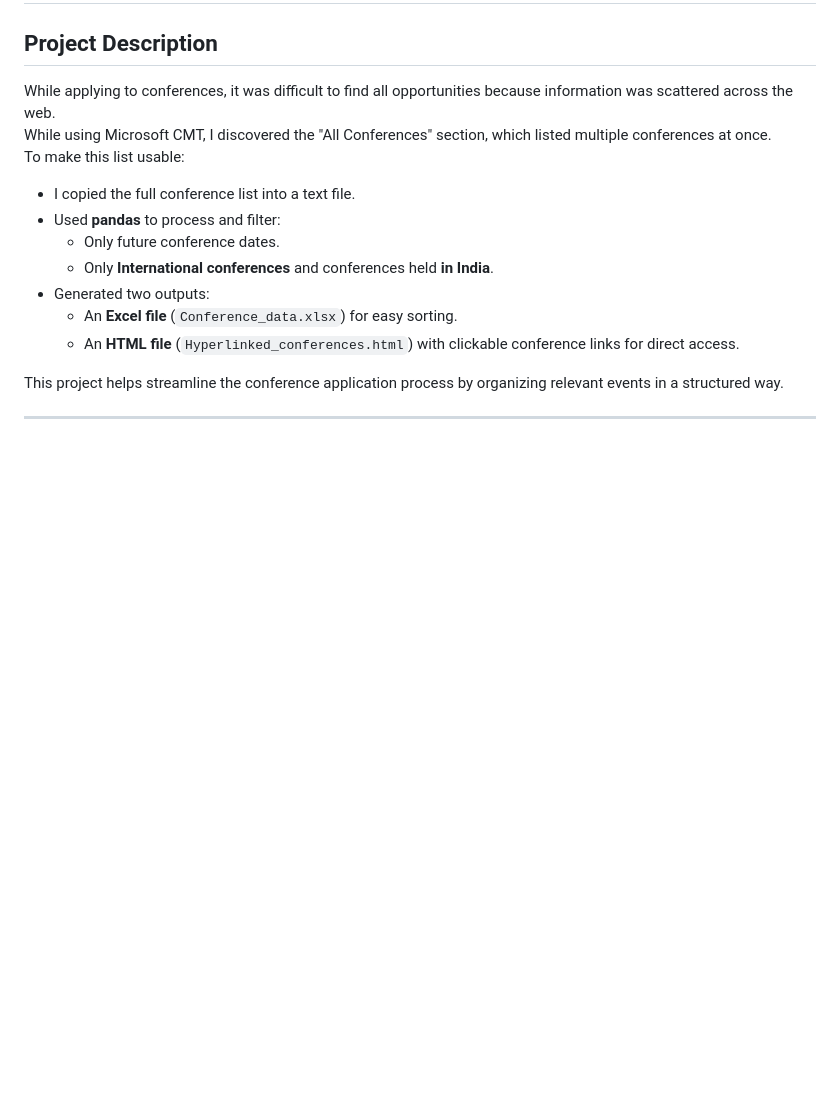
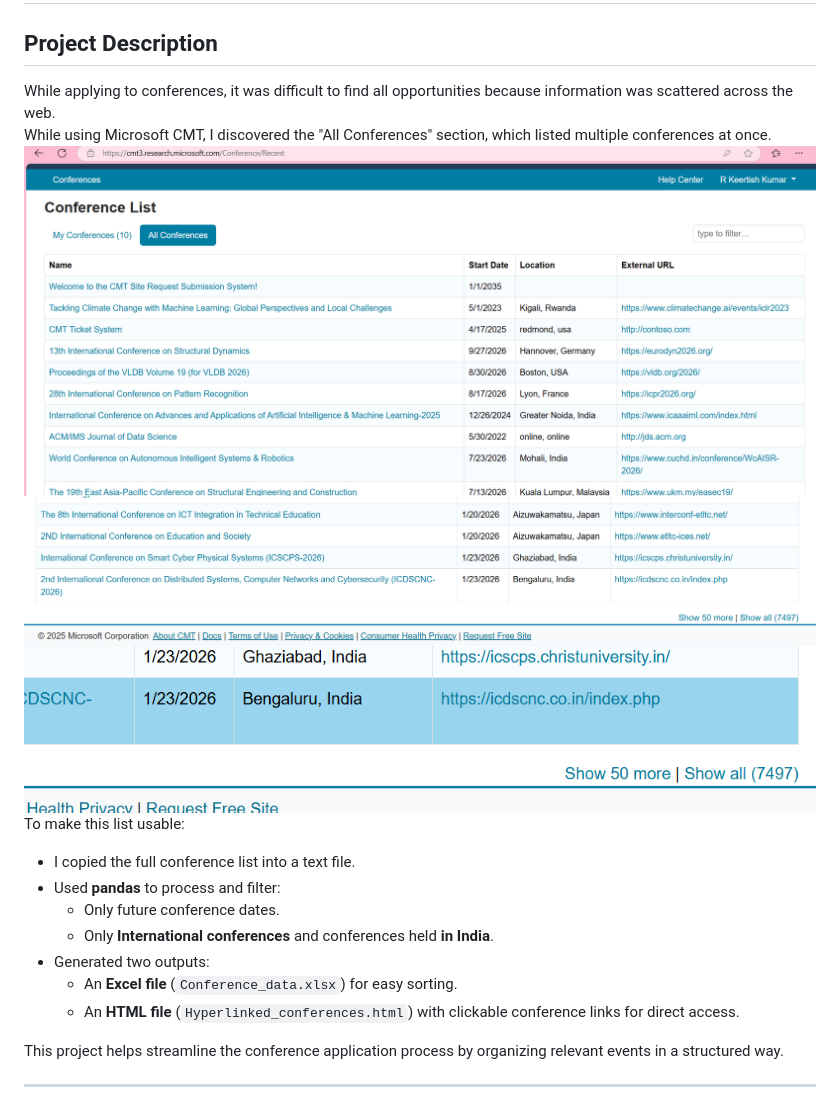
Before and after one commit to RKeertishKumar/conference-finder-cmt, a Markdown page: README.md, the part around the change. GitHub-like rendering; pictures changed too: image-1.png (added), image-2.png (added), image.png (added); blank space fills up the shorter version.

Commit message:
Improved readme.md file.

```diff
--- a/README.md
+++ b/README.md
@@ -3,6 +3,9 @@
 ## Project Description
 While applying to conferences, it was difficult to find all opportunities because information was scattered across the web.
 While using Microsoft CMT, I discovered the "All Conferences" section, which listed multiple conferences at once.
+![alt text](image.png)
+![alt text](image-1.png)
+![alt text](image-2.png)
 To make this list usable:
 
 - I copied the full conference list into a text file.
```
